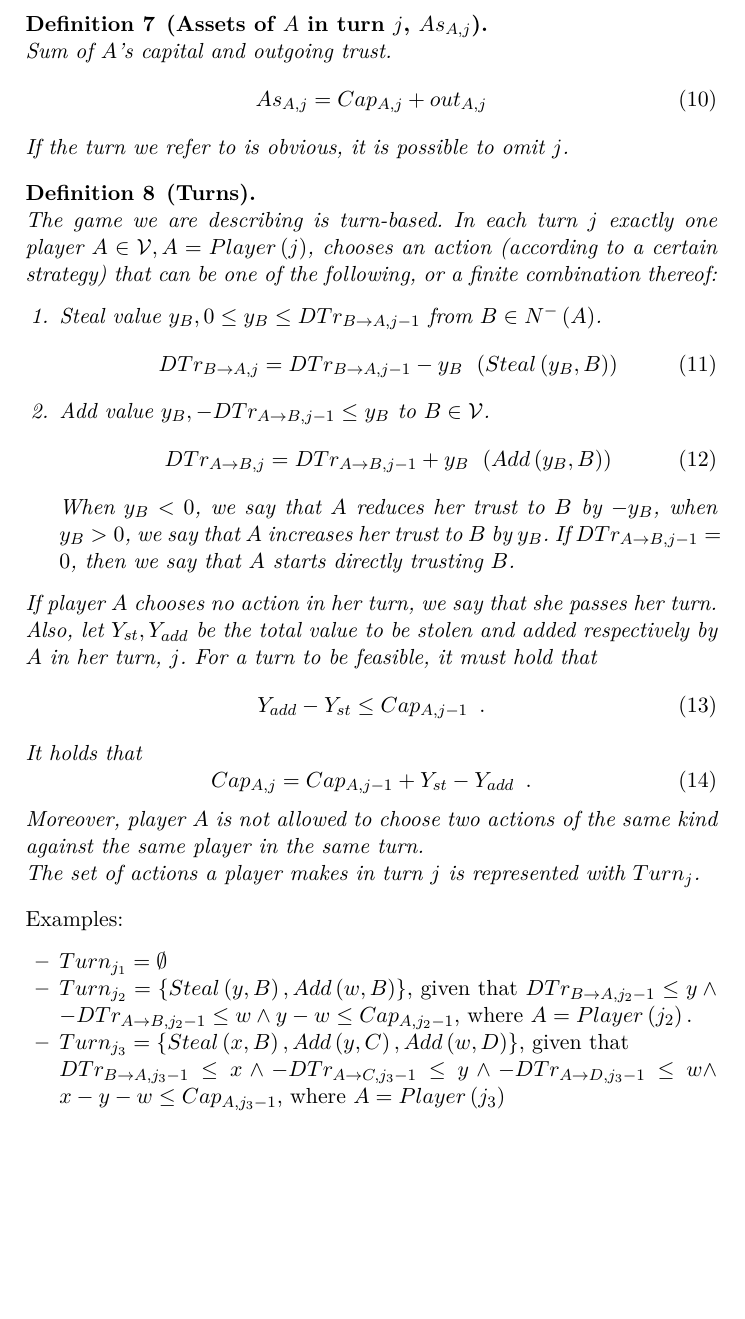
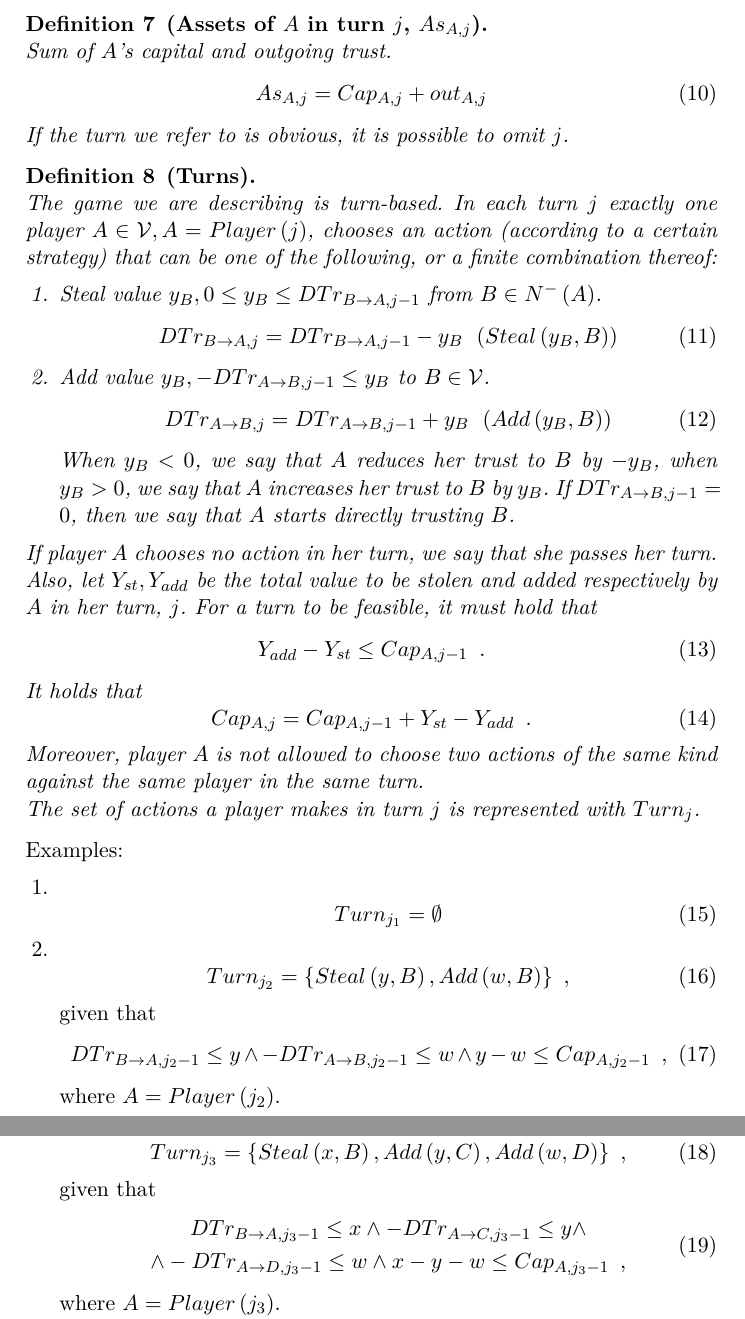
Before and after one commit to decrypto-org/TrustIsRisk, a LaTeX paper (paperEng.tex): part of page 6 of 26 before the commit and two parts of pages 6 and 7 of 27 after it, the two joined at a grey line, cut so that both start at the same text, the shorter picture padded with empty space. Compiled offline with pdfLaTeX.

Commit message:
lncs turn examples

```diff
--- a/paperEng.tex
+++ b/paperEng.tex
@@ -259,12 +259,28 @@
         \\ The set of actions a player makes in turn $j$ is represented with $Turn_j$.
      \end{definition}
      Examples:
-     \begin{itemize}
-        \item $Turn_{j_1} = \emptyset$
-        \item $Turn_{j_2} = \{Steal\left(y, B\right), Add\left(w, B\right)\},$ given that $DTr_{B \rightarrow A, j_2 - 1}
-        \leq y \wedge -DTr_{A \rightarrow B, j_2 - 1} \leq w \wedge y - w \leq Cap_{A, j_2-1}$, where $A =
-        Player\left(j_2\right).$
-        \item $Turn_{j_3} = \{Steal\left(x, B\right), Add\left(y, C\right), Add\left(w, D\right)\},$ given that \\
-        $DTr_{B \rightarrow A, j_3 - 1} \leq x \wedge -DTr_{A \rightarrow C, j_3-1} \leq y \wedge
-        -DTr_{A \rightarrow D, j_3 - 1} \leq w \wedge$ $x - y - w \leq Cap_{A, j_3-1}$, where $A = Player\left(j_3\right)$
-        \item $Turn_{j_4} = \{Steal\left(x, B\right), Steal\left(y, B\right)\}$ is not a valid turn because it contains two
+     \begin{enumerate}
+        \item \begin{equation}
+           Turn_{j_1} = \emptyset
+        \end{equation}
+        \item \begin{equation}
+           Turn_{j_2} = \{Steal\left(y, B\right), Add\left(w, B\right)\} \enspace,
+        \end{equation}
+        given that
+        \begin{equation}
+           DTr_{B \rightarrow A, j_2 - 1} \leq y \wedge -DTr_{A \rightarrow B, j_2 - 1} \leq w \wedge y - w \leq
+           Cap_{A, j_2-1} \enspace,
+        \end{equation}
+        where $A = Player\left(j_2\right)$.
+        \item \begin{equation}
+           Turn_{j_3} = \{Steal\left(x, B\right), Add\left(y, C\right), Add\left(w, D\right)\} \enspace,
+        \end{equation}
+        given that
+        \begin{equation}
+        \begin{gathered}
+           DTr_{B \rightarrow A, j_3 - 1} \leq x \wedge -DTr_{A \rightarrow C, j_3-1} \leq y \wedge \\
+           \wedge -DTr_{A \rightarrow D, j_3 - 1} \leq w \wedge x - y - w \leq Cap_{A, j_3-1} \enspace,
+        \end{gathered}
+        \end{equation}
+        where $A = Player\left(j_3\right)$.
+        \item \begin{equation}
```
Also changed, not shown: paperEng.pdf, paperEng.tex (15 more changed lines).
